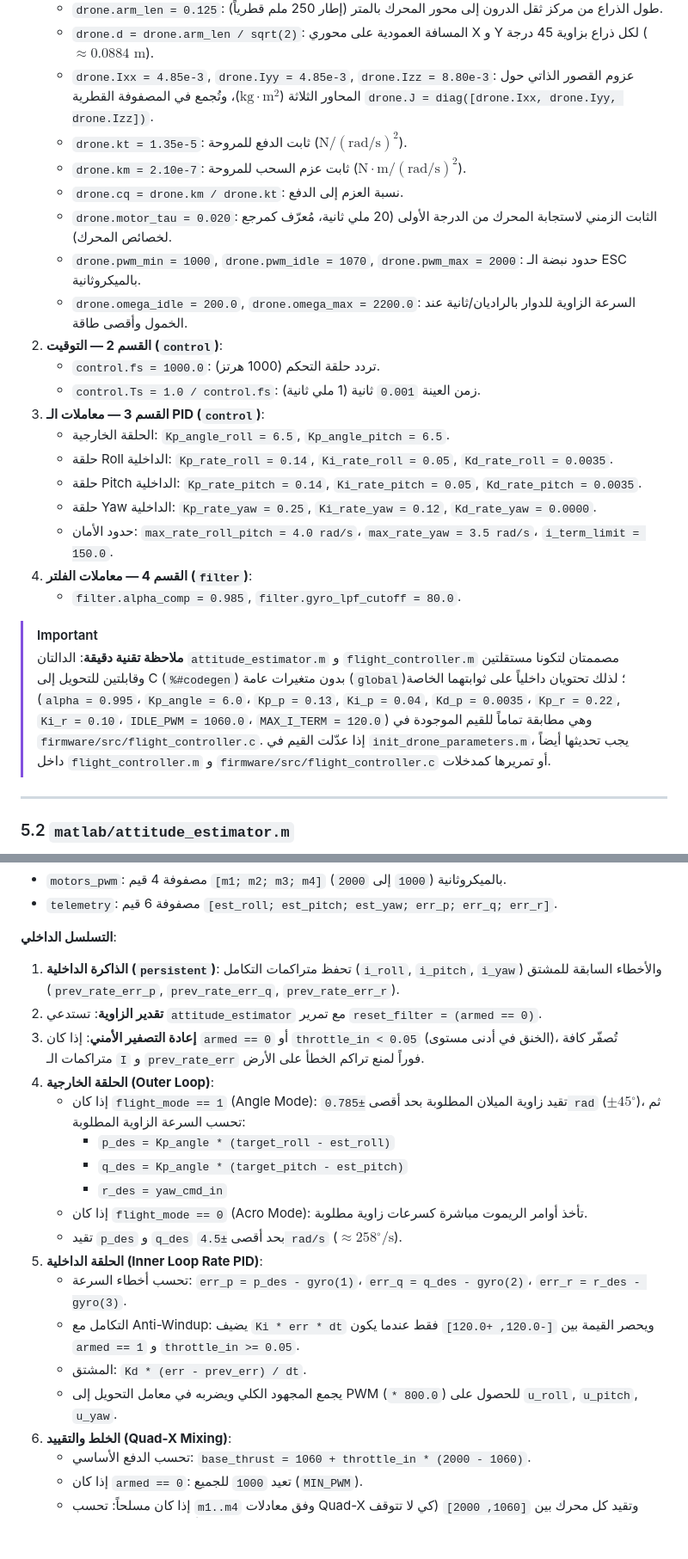
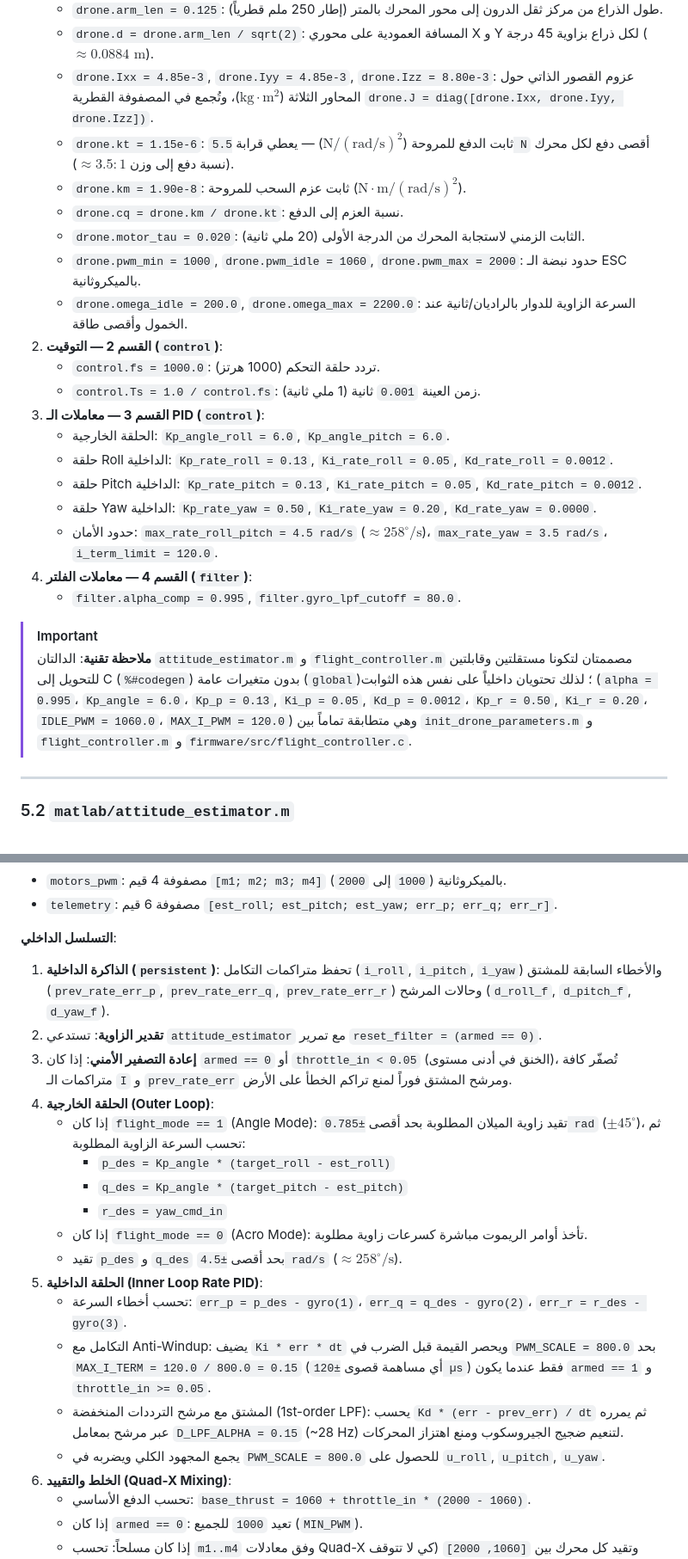
Before and after one commit to houssem2055/mamba-f405-drone, a Markdown page: FULL_PROJECT_GUIDE_AR.md, 2 parts joined by grey strips. Shown at 86% size. Rendered like a GitHub page; blank space fills up the shorter version.

```diff
--- a/FULL_PROJECT_GUIDE_AR.md
+++ b/FULL_PROJECT_GUIDE_AR.md
@@ -189,26 +189,26 @@ U_4 (\text{M4: Front-Left, CCW}) &= T_0 + \Delta\phi + \Delta\theta - \Delta\psi
    * `drone.arm_len = 0.125`: طول الذراع من مركز ثقل الدرون إلى محور المحرك بالمتر (إطار 250 ملم قطرياً).
    * `drone.d = drone.arm_len / sqrt(2)`: المسافة العمودية على محوري X و Y لكل ذراع بزاوية 45 درجة ($\approx 0.0884\text{ m}$).
    * `drone.Ixx = 4.85e-3`, `drone.Iyy = 4.85e-3`, `drone.Izz = 8.80e-3`: عزوم القصور الذاتي حول المحاور الثلاثة ($\text{kg}\cdot\text{m}^2$)، وتُجمع في المصفوفة القطرية `drone.J = diag([drone.Ixx, drone.Iyy, drone.Izz])`.
-   * `drone.kt = 1.35e-5`: ثابت الدفع للمروحة ($\text{N} / (\text{rad/s})^2$).
-   * `drone.km = 2.10e-7`: ثابت عزم السحب للمروحة ($\text{N}\cdot\text{m} / (\text{rad/s})^2$).
+   * `drone.kt = 1.15e-6`: ثابت الدفع للمروحة ($\text{N} / (\text{rad/s})^2$) — يعطي قرابة `5.5 N` أقصى دفع لكل محرك (نسبة دفع إلى وزن $\approx 3.5:1$).
+   * `drone.km = 1.90e-8`: ثابت عزم السحب للمروحة ($\text{N}\cdot\text{m} / (\text{rad/s})^2$).
    * `drone.cq = drone.km / drone.kt`: نسبة العزم إلى الدفع.
-   * `drone.motor_tau = 0.020`: الثابت الزمني لاستجابة المحرك من الدرجة الأولى (20 ملي ثانية، مُعرّف كمرجع لخصائص المحرك).
-   * `drone.pwm_min = 1000`, `drone.pwm_idle = 1070`, `drone.pwm_max = 2000`: حدود نبضة الـ ESC بالميكروثانية.
+   * `drone.motor_tau = 0.020`: الثابت الزمني لاستجابة المحرك من الدرجة الأولى (20 ملي ثانية).
+   * `drone.pwm_min = 1000`, `drone.pwm_idle = 1060`, `drone.pwm_max = 2000`: حدود نبضة الـ ESC بالميكروثانية.
    * `drone.omega_idle = 200.0`, `drone.omega_max = 2200.0`: السرعة الزاوية للدوار بالراديان/ثانية عند الخمول وأقصى طاقة.
 2. **القسم 2 — التوقيت (`control`)**:
    * `control.fs = 1000.0`: تردد حلقة التحكم (1000 هرتز).
    * `control.Ts = 1.0 / control.fs`: زمن العينة `0.001` ثانية (1 ملي ثانية).
 3. **القسم 3 — معاملات الـ PID (`control`)**:
-   * الحلقة الخارجية: `Kp_angle_roll = 6.5`, `Kp_angle_pitch = 6.5`.
-   * حلقة Roll الداخلية: `Kp_rate_roll = 0.14`, `Ki_rate_roll = 0.05`, `Kd_rate_roll = 0.0035`.
-   * حلقة Pitch الداخلية: `Kp_rate_pitch = 0.14`, `Ki_rate_pitch = 0.05`, `Kd_rate_pitch = 0.0035`.
-   * حلقة Yaw الداخلية: `Kp_rate_yaw = 0.25`, `Ki_rate_yaw = 0.12`, `Kd_rate_yaw = 0.0000`.
-   * حدود الأمان: `max_rate_roll_pitch = 4.0 rad/s`، `max_rate_yaw = 3.5 rad/s`، `i_term_limit = 150.0`.
+   * الحلقة الخارجية: `Kp_angle_roll = 6.0`, `Kp_angle_pitch = 6.0`.
+   * حلقة Roll الداخلية: `Kp_rate_roll = 0.13`, `Ki_rate_roll = 0.05`, `Kd_rate_roll = 0.0012`.
+   * حلقة Pitch الداخلية: `Kp_rate_pitch = 0.13`, `Ki_rate_pitch = 0.05`, `Kd_rate_pitch = 0.0012`.
+   * حلقة Yaw الداخلية: `Kp_rate_yaw = 0.50`, `Ki_rate_yaw = 0.20`, `Kd_rate_yaw = 0.0000`.
+   * حدود الأمان: `max_rate_roll_pitch = 4.5 rad/s` ($\approx 258^\circ/\text{s}$)، `max_rate_yaw = 3.5 rad/s`، `i_term_limit = 120.0`.
 4. **القسم 4 — معاملات الفلتر (`filter`)**:
-   * `filter.alpha_comp = 0.985`, `filter.gyro_lpf_cutoff = 80.0`.
+   * `filter.alpha_comp = 0.995`, `filter.gyro_lpf_cutoff = 80.0`.
 
 > [!IMPORTANT]
-> **ملاحظة تقنية دقيقة**: الدالتان `attitude_estimator.m` و `flight_controller.m` مصممتان لتكونا مستقلتين وقابلتين للتحويل إلى C (`%#codegen`) بدون متغيرات عامة (`global`)؛ لذلك تحتويان داخلياً على ثوابتهما الخاصة (`alpha = 0.995`، `Kp_angle = 6.0`، `Kp_p = 0.13`, `Ki_p = 0.04`, `Kd_p = 0.0035`، `Kp_r = 0.22`, `Ki_r = 0.10`، `IDLE_PWM = 1060.0`، `MAX_I_TERM = 120.0`) وهي مطابقة تماماً للقيم الموجودة في `firmware/src/flight_controller.c`. إذا عدّلت القيم في `init_drone_parameters.m`، يجب تحديثها أيضاً داخل `flight_controller.m` و `firmware/src/flight_controller.c` أو تمريرها كمدخلات.
+> **ملاحظة تقنية**: الدالتان `attitude_estimator.m` و `flight_controller.m` مصممتان لتكونا مستقلتين وقابلتين للتحويل إلى C (`%#codegen`) بدون متغيرات عامة (`global`)؛ لذلك تحتويان داخلياً على نفس هذه الثوابت (`alpha = 0.995`، `Kp_angle = 6.0`، `Kp_p = 0.13`, `Ki_p = 0.05`, `Kd_p = 0.0012`، `Kp_r = 0.50`, `Ki_r = 0.20`، `IDLE_PWM = 1060.0`، `MAX_I_PWM = 120.0`) وهي متطابقة تماماً بين `init_drone_parameters.m` و `flight_controller.m` و `firmware/src/flight_controller.c`.
 
 ---
 
@@ -256,9 +256,9 @@ U_4 (\text{M4: Front-Left, CCW}) &= T_0 + \Delta\phi + \Delta\theta - \Delta\psi
 * `telemetry`: مصفوفة 6 قيم `[est_roll; est_pitch; est_yaw; err_p; err_q; err_r]`.
 
 **التسلسل الداخلي**:
-1. **الذاكرة الداخلية (`persistent`)**: تحفظ متراكمات التكامل (`i_roll`, `i_pitch`, `i_yaw`) والأخطاء السابقة للمشتق (`prev_rate_err_p`, `prev_rate_err_q`, `prev_rate_err_r`).
+1. **الذاكرة الداخلية (`persistent`)**: تحفظ متراكمات التكامل (`i_roll`, `i_pitch`, `i_yaw`) والأخطاء السابقة للمشتق (`prev_rate_err_p`, `prev_rate_err_q`, `prev_rate_err_r`) وحالات المرشح (`d_roll_f`, `d_pitch_f`, `d_yaw_f`).
 2. **تقدير الزاوية**: تستدعي `attitude_estimator` مع تمرير `reset_filter = (armed == 0)`.
-3. **إعادة التصفير الأمني**: إذا كان `armed == 0` أو `throttle_in < 0.05` (الخنق في أدنى مستوى)، تُصفّر كافة متراكمات الـ `I` و `prev_rate_err` فوراً لمنع تراكم الخطأ على الأرض.
+3. **إعادة التصفير الأمني**: إذا كان `armed == 0` أو `throttle_in < 0.05` (الخنق في أدنى مستوى)، تُصفّر كافة متراكمات الـ `I` و `prev_rate_err` ومرشح المشتق فوراً لمنع تراكم الخطأ على الأرض.
 4. **الحلقة الخارجية (Outer Loop)**:
    - إذا كان `flight_mode == 1` (Angle Mode): تقيد زاوية الميلان المطلوبة بحد أقصى `±0.785 rad` ($\pm 45^\circ$)، ثم تحسب السرعة الزاوية المطلوبة:
      - `p_des = Kp_angle * (target_roll - est_roll)`
@@ -268,9 +268,9 @@ U_4 (\text{M4: Front-Left, CCW}) &= T_0 + \Delta\phi + \Delta\theta - \Delta\psi
    - تقيد `p_des` و `q_des` بحد أقصى `±4.5 rad/s` ($\approx 258^\circ/\text{s}$).
 5. **الحلقة الداخلية (Inner Loop Rate PID)**:
    - تحسب أخطاء السرعة: `err_p = p_des - gyro(1)`، `err_q = q_des - gyro(2)`، `err_r = r_des - gyro(3)`.
-   - التكامل مع Anti-Windup: يضيف `Ki * err * dt` ويحصر القيمة بين `[-120.0, +120.0]` فقط عندما يكون `armed == 1` و `throttle_in >= 0.05`.
-   - المشتق: `Kd * (err - prev_err) / dt`.
-   - يجمع المجهود الكلي ويضربه في معامل التحويل إلى PWM (`* 800.0`) للحصول على `u_roll`, `u_pitch`, `u_yaw`.
+   - التكامل مع Anti-Windup: يضيف `Ki * err * dt` ويحصر القيمة قبل الضرب في `PWM_SCALE = 800.0` بحد `MAX_I_TERM = 120.0 / 800.0 = 0.15` (أي مساهمة قصوى `±120 µs`) فقط عندما يكون `armed == 1` و `throttle_in >= 0.05`.
+   - المشتق مع مرشح الترددات المنخفضة (1st-order LPF): يحسب `Kd * (err - prev_err) / dt` ثم يمرره عبر مرشح بمعامل `D_LPF_ALPHA = 0.15` (~28 Hz) لتنعيم ضجيج الجيروسكوب ومنع اهتزاز المحركات.
+   - يجمع المجهود الكلي ويضربه في `PWM_SCALE = 800.0` للحصول على `u_roll`, `u_pitch`, `u_yaw`.
 6. **الخلط والتقييد (Quad-X Mixing)**:
    - تحسب الدفع الأساسي: `base_thrust = 1060 + throttle_in * (2000 - 1060)`.
    - إذا كان `armed == 0`: تعيد `1000` للجميع (`MIN_PWM`).
```
Also changed, not shown: other parts of FULL_PROJECT_GUIDE_AR.md (+9 -6 lines), README.md (+2 -0 lines), docs/simulation_results.png (added), 4 other files.
